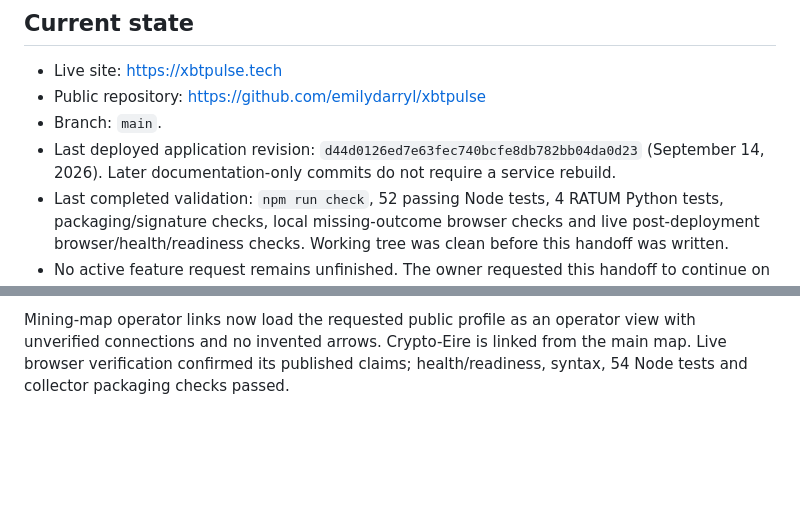
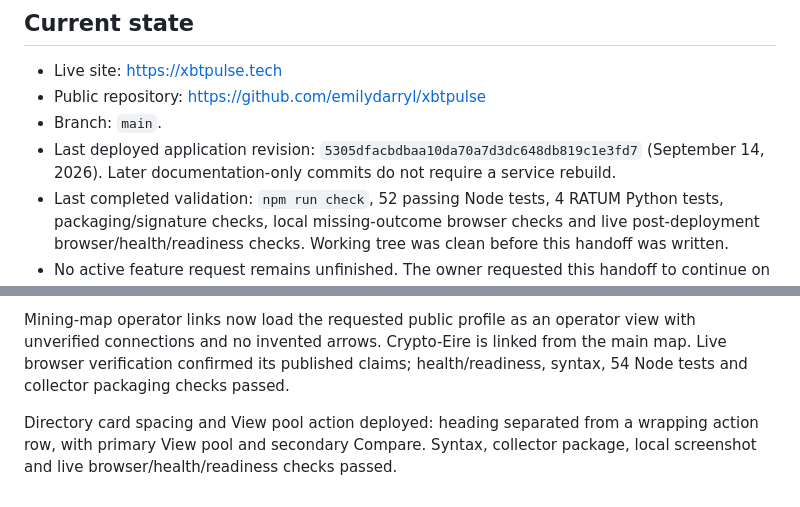
Before and after one commit to emilydarryl/xbtpulse, a Markdown page: docs/HANDOFF.md, 2 parts joined by grey strips. Rendered like a GitHub page; blank space fills up the shorter version.

Commit message:
Record verified directory card layout deployment

```diff
--- a/docs/HANDOFF.md
+++ b/docs/HANDOFF.md
@@ -7,7 +7,7 @@ Prepared September 14, 2026. Read this before continuing work from another compu
 - Live site: https://xbtpulse.tech
 - Public repository: https://github.com/emilydarryl/xbtpulse
 - Branch: `main`.
-- Last deployed application revision: `d44d0126ed7e63fec740bcfe8db782bb04da0d23` (September 14, 2026). Later documentation-only commits do not require a service rebuild.
+- Last deployed application revision: `5305dfacbdbaa10da70a7d3dc648db819c1e3fd7` (September 14, 2026). Later documentation-only commits do not require a service rebuild.
 - Last completed validation: `npm run check`, 52 passing Node tests, 4 RATUM Python tests, packaging/signature checks, local missing-outcome browser checks and live post-deployment browser/health/readiness checks. Working tree was clean before this handoff was written.
 - No active feature request remains unfinished. The owner requested this handoff to continue on another computer. Do not invent a previously approved next feature.
 
@@ -123,3 +123,5 @@ Directory search correction deployed September 14: accented and unaccented names
 Public operator profiles without attributed blocks deployed September 14. All 54 Node tests, syntax and collector packaging checks passed; local and live browser checks plus public health/readiness passed. Crypto-Eire's existing consented profile is now published as `operator:1a92015f-7e74-47a1-9844-593d8b692b98`. The owner corrected its submitted fee to 3.5%; correction and publication are in the private admin audit log. Telemetry and attribution links remain separate and unconfigured for this new ID. No score awarded.
 
 Mining-map operator links now load the requested public profile as an operator view with unverified connections and no invented arrows. Crypto-Eire is linked from the main map. Live browser verification confirmed its published claims; health/readiness, syntax, 54 Node tests and collector packaging checks passed.
+
+Directory card spacing and View pool action deployed: heading separated from a wrapping action row, with primary View pool and secondary Compare. Syntax, collector package, local screenshot and live browser/health/readiness checks passed.
```
